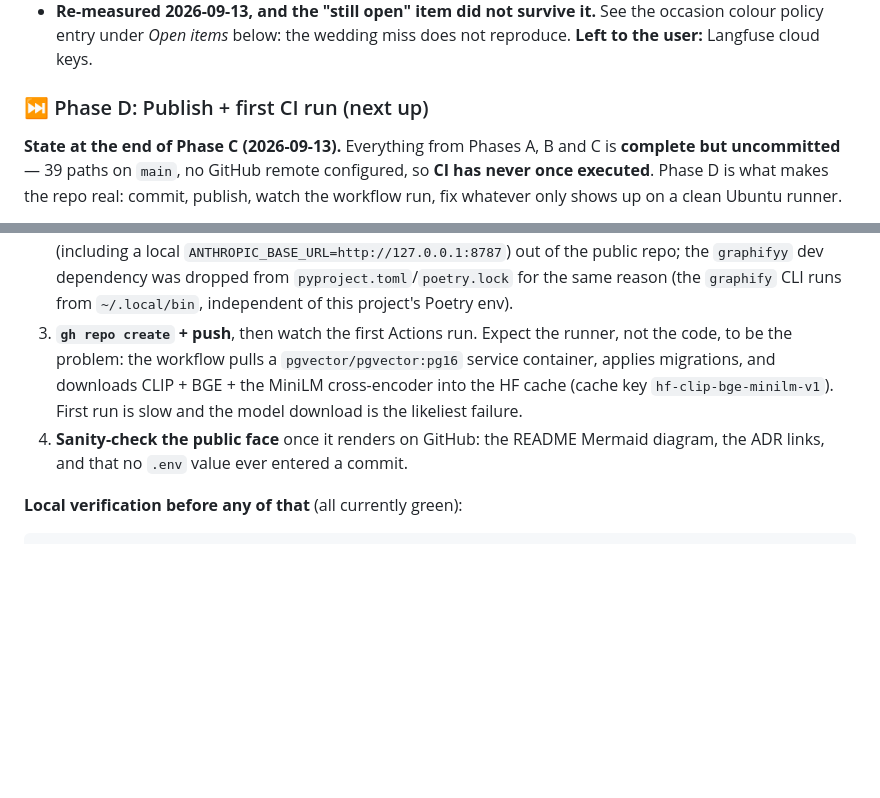
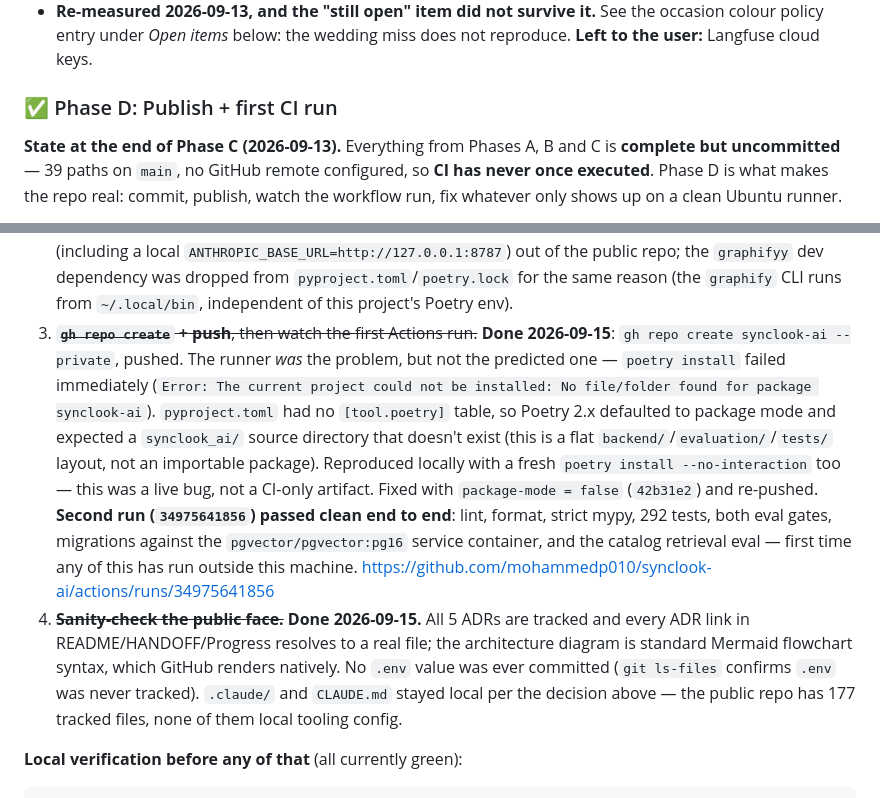
Before and after one commit to mohammedp010/synclook-ai, a Markdown page: Progress.md, 2 parts joined by grey strips. Rendered like a GitHub page; blank space fills up the shorter version.

Commit message:
Close out Phase D: repo published, CI green, public face verified
synclook-ai is live at github.com/mohammedp010/synclook-ai (private). First
CI run failed on a real bug (Poetry package mode expecting a synclook_ai/
source directory that doesn't exist); second run, after the fix, passed
clean: lint, format, strict mypy, 292 tests, both eval gates, migrations and
the catalog retrieval eval against a real pgvector service container.

Co-Authored-By: Claude Sonnet 5 <noreply@anthropic.com>

````diff
--- a/Progress.md
+++ b/Progress.md
@@ -793,7 +793,7 @@ Executed against the approved upgrade plan (see git history from `Initial commit
   colour policy entry under *Open items* below: the wedding miss does not reproduce.
   **Left to the user:** Langfuse cloud keys.
 
-### ⏭ Phase D: Publish + first CI run (next up)
+### ✅ Phase D: Publish + first CI run
 
 **State at the end of Phase C (2026-09-13).** Everything from Phases A, B and C is **complete but
 uncommitted** — 39 paths on `main`, no GitHub remote configured, so **CI has never once executed**.
@@ -812,12 +812,25 @@ Steps, in order:
    `ANTHROPIC_BASE_URL=http://127.0.0.1:8787`) out of the public repo; the `graphifyy` dev
    dependency was dropped from `pyproject.toml`/`poetry.lock` for the same reason (the `graphify`
    CLI runs from `~/.local/bin`, independent of this project's Poetry env).
-3. **`gh repo create` + push**, then watch the first Actions run. Expect the runner, not the code,
-   to be the problem: the workflow pulls a `pgvector/pgvector:pg16` service container, applies
-   migrations, and downloads CLIP + BGE + the MiniLM cross-encoder into the HF cache (cache key
-   `hf-clip-bge-minilm-v1`). First run is slow and the model download is the likeliest failure.
-4. **Sanity-check the public face** once it renders on GitHub: the README Mermaid diagram, the
-   ADR links, and that no `.env` value ever entered a commit.
+3. ~~**`gh repo create` + push**, then watch the first Actions run.~~ **Done 2026-09-15**:
+   `gh repo create synclook-ai --private`, pushed. The runner *was* the problem, but not the
+   predicted one — `poetry install` failed immediately (`Error: The current project could not be
+   installed: No file/folder found for package synclook-ai`). `pyproject.toml` had no
+   `[tool.poetry]` table, so Poetry 2.x defaulted to package mode and expected a `synclook_ai/`
+   source directory that doesn't exist (this is a flat `backend/`/`evaluation/`/`tests/` layout,
+   not an importable package). Reproduced locally with a fresh `poetry install --no-interaction`
+   too — this was a live bug, not a CI-only artifact. Fixed with `package-mode = false`
+   (`42b31e2`) and re-pushed.
+   **Second run (`34975641856`) passed clean end to end**: lint, format, strict mypy, 292 tests,
+   both eval gates, migrations against the `pgvector/pgvector:pg16` service container, and the
+   catalog retrieval eval — first time any of this has run outside this machine.
+   https://github.com/mohammedp010/synclook-ai/actions/runs/34975641856
+4. ~~**Sanity-check the public face.**~~ **Done 2026-09-15.** All 5 ADRs are tracked and every
+   ADR link in README/HANDOFF/Progress resolves to a real file; the architecture diagram is
+   standard Mermaid flowchart syntax, which GitHub renders natively. No `.env` value was ever
+   committed (`git ls-files` confirms `.env` was never tracked). `.claude/` and `CLAUDE.md` stayed
+   local per the decision above — the public repo has 177 tracked files, none of them local
+   tooling config.
 
 **Local verification before any of that** (all currently green):
 ```bash
````
